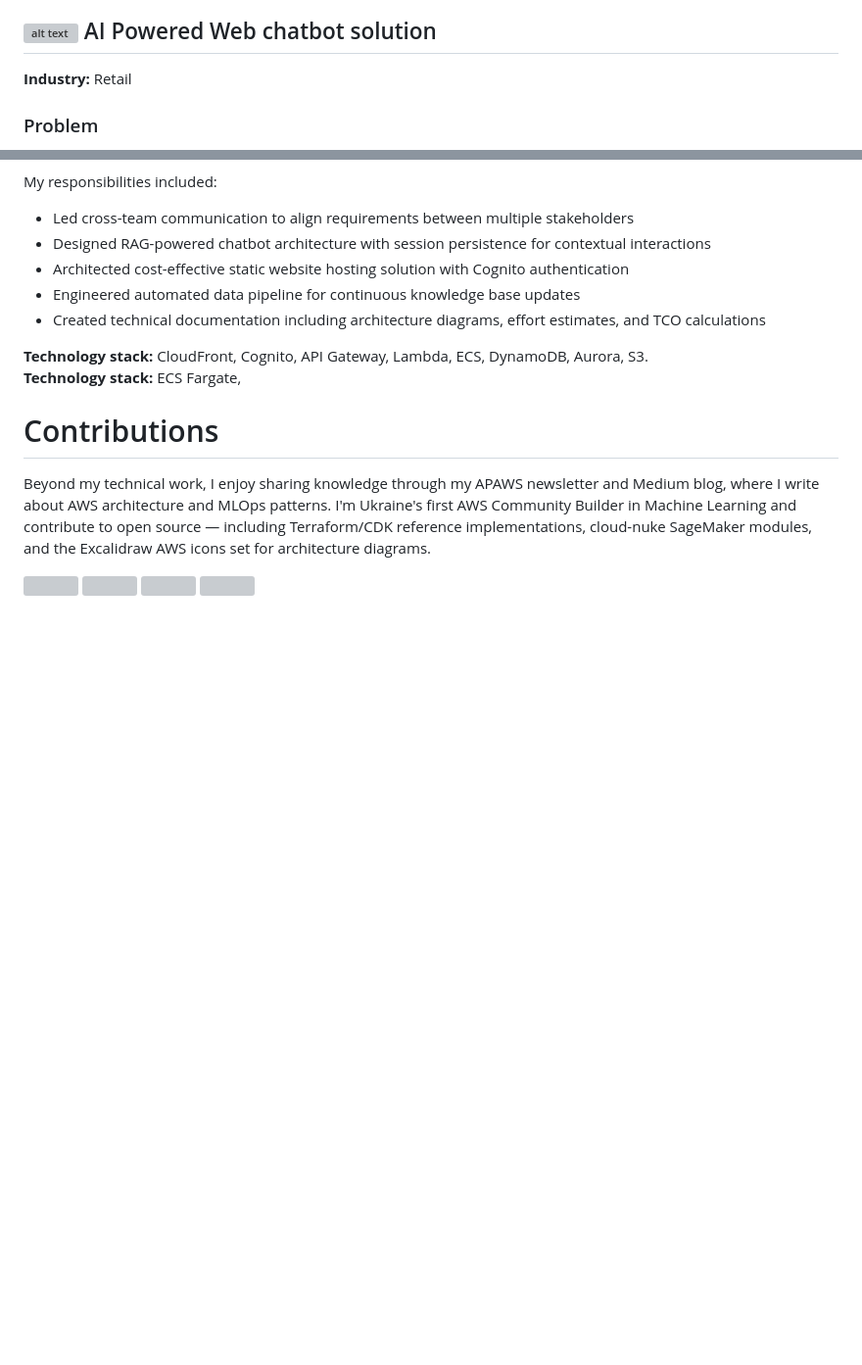
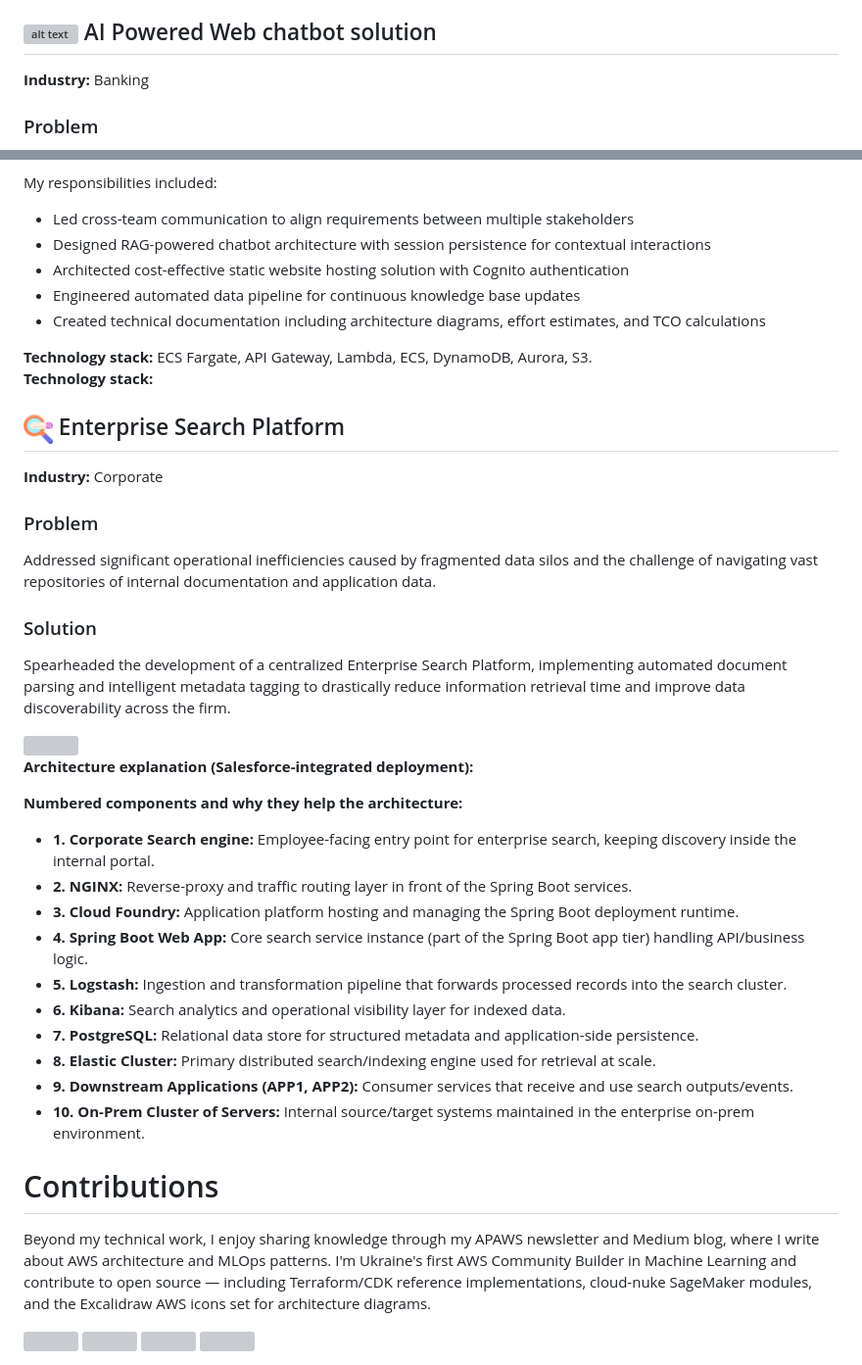
Before and after one commit to paigurunath2025/paigurunath2025.github.io, a Markdown page: README.md, 2 parts joined by grey strips. Shown: that part at 98% size. Rendered like a GitHub page; pictures changed too: icons/seo.png (added); blank space fills up the shorter version; grey boxes are pictures that could not be loaded.

Commit message:
changes done for one more architecture diagram

```diff
--- a/README.md
+++ b/README.md
@@ -44,7 +44,7 @@ You can find more information about me in my [Manual of me](ManualOfMe.md).
 **All case studies represent anonymized client work. Specific implementations and business details have been generalized to protect client confidentiality.**
 
 ## <img src="robot_18531732.png" alt="alt text" width="30" height="30" style="pointer-events: none;"> AI Powered Web chatbot solution
-**Industry:** Retail
+**Industry:** Banking
 
 ### Problem
 Financial advisors lacked an integrated system to map internal product offerings against specific client needs. The manual process of collecting client data and analyzing requirements caused a multi-week lag in providing product recommendations, resulting in missed opportunities and mismatched financial solutions.
@@ -103,8 +103,36 @@ My responsibilities included:
 - Engineered automated data pipeline for continuous knowledge base updates
 - Created technical documentation including architecture diagrams, effort estimates, and TCO calculations
 
-**Technology stack:** CloudFront, Cognito, API Gateway, Lambda, ECS, DynamoDB, Aurora, S3.<br>
-**Technology stack:** ECS Fargate,
+**Technology stack:** ECS Fargate, API Gateway, Lambda, ECS, DynamoDB, Aurora, S3.<br>
+**Technology stack:**
+
+
+## <img src="icons/seo.png" alt="alt text" width="30" height="30" style="pointer-events: none;"> Enterprise Search Platform
+**Industry:** Corporate
+
+### Problem
+Addressed significant operational inefficiencies caused by fragmented data silos and the challenge of navigating vast repositories of internal documentation and application data.
+
+### Solution
+Spearheaded the development of a centralized Enterprise Search Platform, implementing automated document parsing and intelligent metadata tagging to drastically reduce information retrieval time and improve data discoverability across the firm.
+
+<img src="arch-images/searchengine.svg">
+
+**Architecture explanation (Salesforce-integrated deployment):**
+
+
+**Numbered components and why they help the architecture:**
+- **1. Corporate Search engine:** Employee-facing entry point for enterprise search, keeping discovery inside the internal portal.
+- **2. NGINX:** Reverse-proxy and traffic routing layer in front of the Spring Boot services.
+- **3. Cloud Foundry:** Application platform hosting and managing the Spring Boot deployment runtime.
+- **4. Spring Boot Web App:** Core search service instance (part of the Spring Boot app tier) handling API/business logic.
+- **5. Logstash:** Ingestion and transformation pipeline that forwards processed records into the search cluster.
+- **6. Kibana:** Search analytics and operational visibility layer for indexed data.
+- **7. PostgreSQL:** Relational data store for structured metadata and application-side persistence.
+- **8. Elastic Cluster:** Primary distributed search/indexing engine used for retrieval at scale.
+- **9. Downstream Applications (APP1, APP2):** Consumer services that receive and use search outputs/events.
+- **10. On-Prem Cluster of Servers:** Internal source/target systems maintained in the enterprise on-prem environment.
+
 <!--
 ## 🏛 HIPAA-compliant Data Lake and MLOps solution
 **Industry:** Healthcare
```
Also changed, not shown: arch-images/searchengine.png (added), 1 other file.
